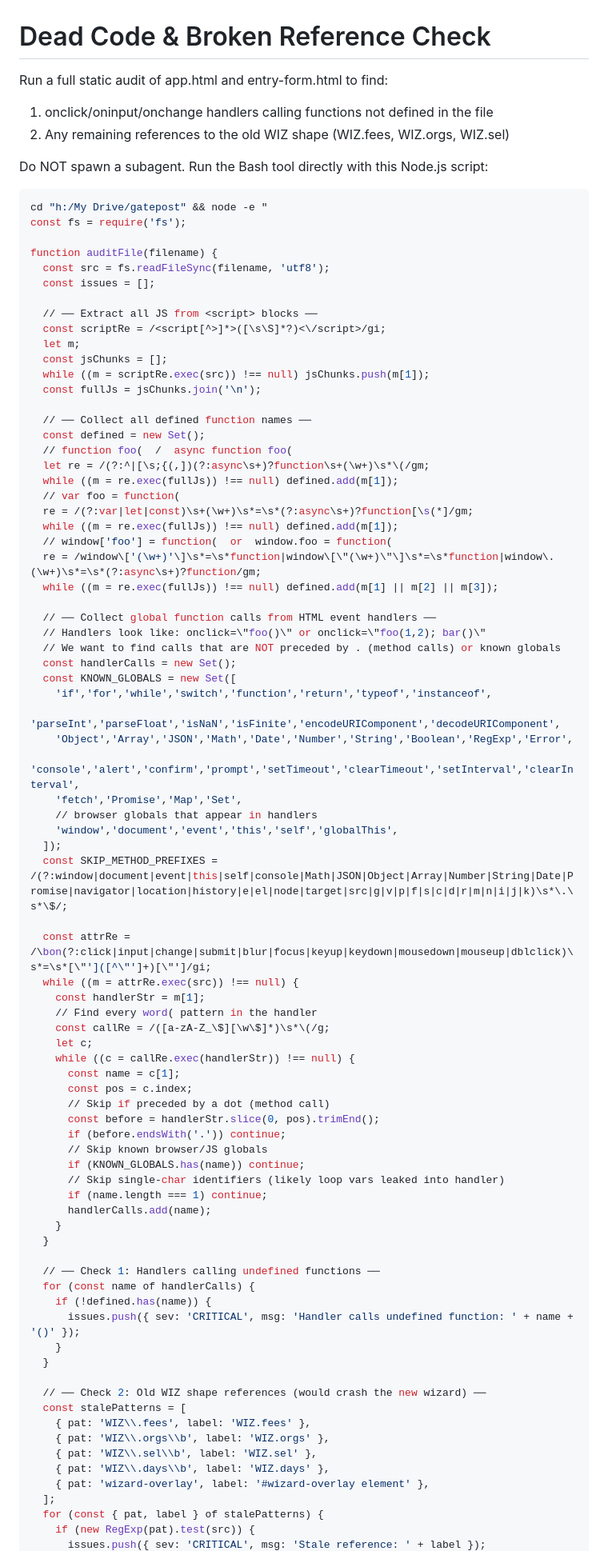
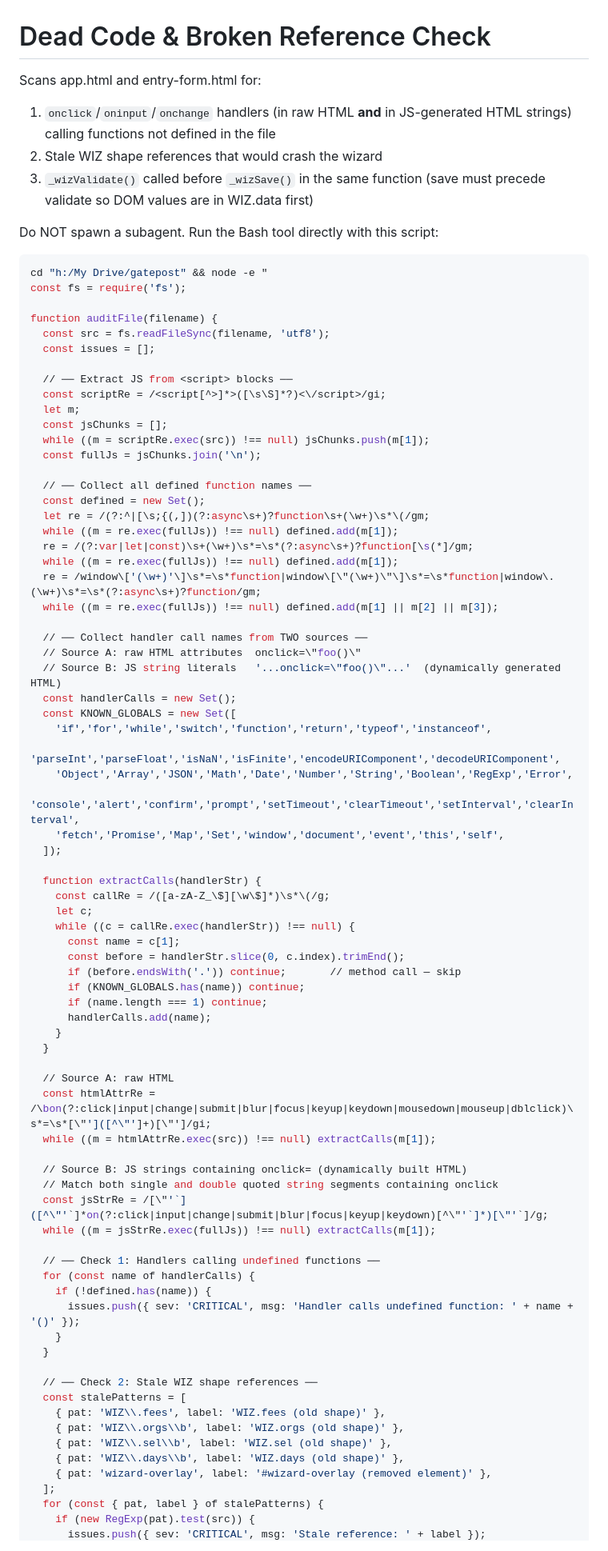
Before and after one commit to gatepostpro/gatepost, a Markdown page: .claude/commands/dead-code-check.md, the part around one of its changes. Shown at 80% size. GitHub-like rendering.

````diff
--- a/.claude/commands/dead-code-check.md
+++ b/.claude/commands/dead-code-check.md
@@ -1,10 +1,11 @@
 # Dead Code & Broken Reference Check
 
-Run a full static audit of app.html and entry-form.html to find:
-1. onclick/oninput/onchange handlers calling functions not defined in the file
-2. Any remaining references to the old WIZ shape (WIZ.fees, WIZ.orgs, WIZ.sel)
+Scans app.html and entry-form.html for:
+1. `onclick`/`oninput`/`onchange` handlers (in raw HTML **and** in JS-generated HTML strings) calling functions not defined in the file
+2. Stale WIZ shape references that would crash the wizard
+3. `_wizValidate()` called before `_wizSave()` in the same function (save must precede validate so DOM values are in WIZ.data first)
 
-Do NOT spawn a subagent. Run the Bash tool directly with this Node.js script:
+Do NOT spawn a subagent. Run the Bash tool directly with this script:
 
 ```bash
 cd "h:/My Drive/gatepost" && node -e "
@@ -14,7 +15,7 @@ function auditFile(filename) {
   const src = fs.readFileSync(filename, 'utf8');
   const issues = [];
 
-  // ── Extract all JS from <script> blocks ──
+  // ── Extract JS from <script> blocks ──
   const scriptRe = /<script[^>]*>([\s\S]*?)<\/script>/gi;
   let m;
   const jsChunks = [];
@@ -23,50 +24,46 @@ function auditFile(filename) {
 
   // ── Collect all defined function names ──
   const defined = new Set();
-  // function foo(  /  async function foo(
   let re = /(?:^|[\s;{(,])(?:async\s+)?function\s+(\w+)\s*\(/gm;
   while ((m = re.exec(fullJs)) !== null) defined.add(m[1]);
-  // var foo = function(
   re = /(?:var|let|const)\s+(\w+)\s*=\s*(?:async\s+)?function[\s(*]/gm;
   while ((m = re.exec(fullJs)) !== null) defined.add(m[1]);
-  // window['foo'] = function(  or  window.foo = function(
   re = /window\['(\w+)'\]\s*=\s*function|window\[\"(\w+)\"\]\s*=\s*function|window\.(\w+)\s*=\s*(?:async\s+)?function/gm;
   while ((m = re.exec(fullJs)) !== null) defined.add(m[1] || m[2] || m[3]);
 
-  // ── Collect global function calls from HTML event handlers ──
-  // Handlers look like: onclick=\"foo()\" or onclick=\"foo(1,2); bar()\"
-  // We want to find calls that are NOT preceded by . (method calls) or known globals
+  // ── Collect handler call names from TWO sources ──
+  // Source A: raw HTML attributes  onclick=\"foo()\"
+  // Source B: JS string literals   '...onclick=\"foo()\"...'  (dynamically generated HTML)
   const handlerCalls = new Set();
   const KNOWN_GLOBALS = new Set([
     'if','for','while','switch','function','return','typeof','instanceof',
     'parseInt','parseFloat','isNaN','isFinite','encodeURIComponent','decodeURIComponent',
     'Object','Array','JSON','Math','Date','Number','String','Boolean','RegExp','Error',
     'console','alert','confirm','prompt','setTimeout','clearTimeout','setInterval','clearInterval',
-    'fetch','Promise','Map','Set',
-    // browser globals that appear in handlers
-    'window','document','event','this','self','globalThis',
+    'fetch','Promise','Map','Set','window','document','event','this','self',
   ]);
-  const SKIP_METHOD_PREFIXES = /(?:window|document|event|this|self|console|Math|JSON|Object|Array|Number|String|Date|Promise|navigator|location|history|e|el|node|target|src|g|v|p|f|s|c|d|r|m|n|i|j|k)\s*\.\s*\$/;
 
-  const attrRe = /\bon(?:click|input|change|submit|blur|focus|keyup|keydown|mousedown|mouseup|dblclick)\s*=\s*[\"']([^\"']+)[\"']/gi;
-  while ((m = attrRe.exec(src)) !== null) {
-    const handlerStr = m[1];
-    // Find every word( pattern in the handler
+  function extractCalls(handlerStr) {
     const callRe = /([a-zA-Z_\$][\w\$]*)\s*\(/g;
     let c;
     while ((c = callRe.exec(handlerStr)) !== null) {
       const name = c[1];
-      const pos = c.index;
-      // Skip if preceded by a dot (method call)
-      const before = handlerStr.slice(0, pos).trimEnd();
-      if (before.endsWith('.')) continue;
-      // Skip known browser/JS globals
+      const before = handlerStr.slice(0, c.index).trimEnd();
+      if (before.endsWith('.')) continue;       // method call — skip
       if (KNOWN_GLOBALS.has(name)) continue;
-      // Skip single-char identifiers (likely loop vars leaked into handler)
       if (name.length === 1) continue;
       handlerCalls.add(name);
     }
   }
+
+  // Source A: raw HTML
+  const htmlAttrRe = /\bon(?:click|input|change|submit|blur|focus|keyup|keydown|mousedown|mouseup|dblclick)\s*=\s*[\"']([^\"']+)[\"']/gi;
+  while ((m = htmlAttrRe.exec(src)) !== null) extractCalls(m[1]);
+
+  // Source B: JS strings containing onclick= (dynamically built HTML)
+  // Match both single and double quoted string segments containing onclick
+  const jsStrRe = /[\"'`]([^\"'`]*on(?:click|input|change|submit|blur|focus|keyup|keydown)[^\"'`]*)[\"'`]/g;
+  while ((m = jsStrRe.exec(fullJs)) !== null) extractCalls(m[1]);
 
   // ── Check 1: Handlers calling undefined functions ──
   for (const name of handlerCalls) {
@@ -75,13 +72,13 @@ function auditFile(filename) {
     }
   }
 
-  // ── Check 2: Old WIZ shape references (would crash the new wizard) ──
+  // ── Check 2: Stale WIZ shape references ──
   const stalePatterns = [
-    { pat: 'WIZ\\.fees', label: 'WIZ.fees' },
-    { pat: 'WIZ\\.orgs\\b', label: 'WIZ.orgs' },
-    { pat: 'WIZ\\.sel\\b', label: 'WIZ.sel' },
-    { pat: 'WIZ\\.days\\b', label: 'WIZ.days' },
-    { pat: 'wizard-overlay', label: '#wizard-overlay element' },
+    { pat: 'WIZ\\.fees', label: 'WIZ.fees (old shape)' },
+    { pat: 'WIZ\\.orgs\\b', label: 'WIZ.orgs (old shape)' },
+    { pat: 'WIZ\\.sel\\b', label: 'WIZ.sel (old shape)' },
+    { pat: 'WIZ\\.days\\b', label: 'WIZ.days (old shape)' },
+    { pat: 'wizard-overlay', label: '#wizard-overlay (removed element)' },
   ];
   for (const { pat, label } of stalePatterns) {
     if (new RegExp(pat).test(src)) {
````
Also changed, not shown: other parts of .claude/commands/dead-code-check.md (+29 -24 lines).
